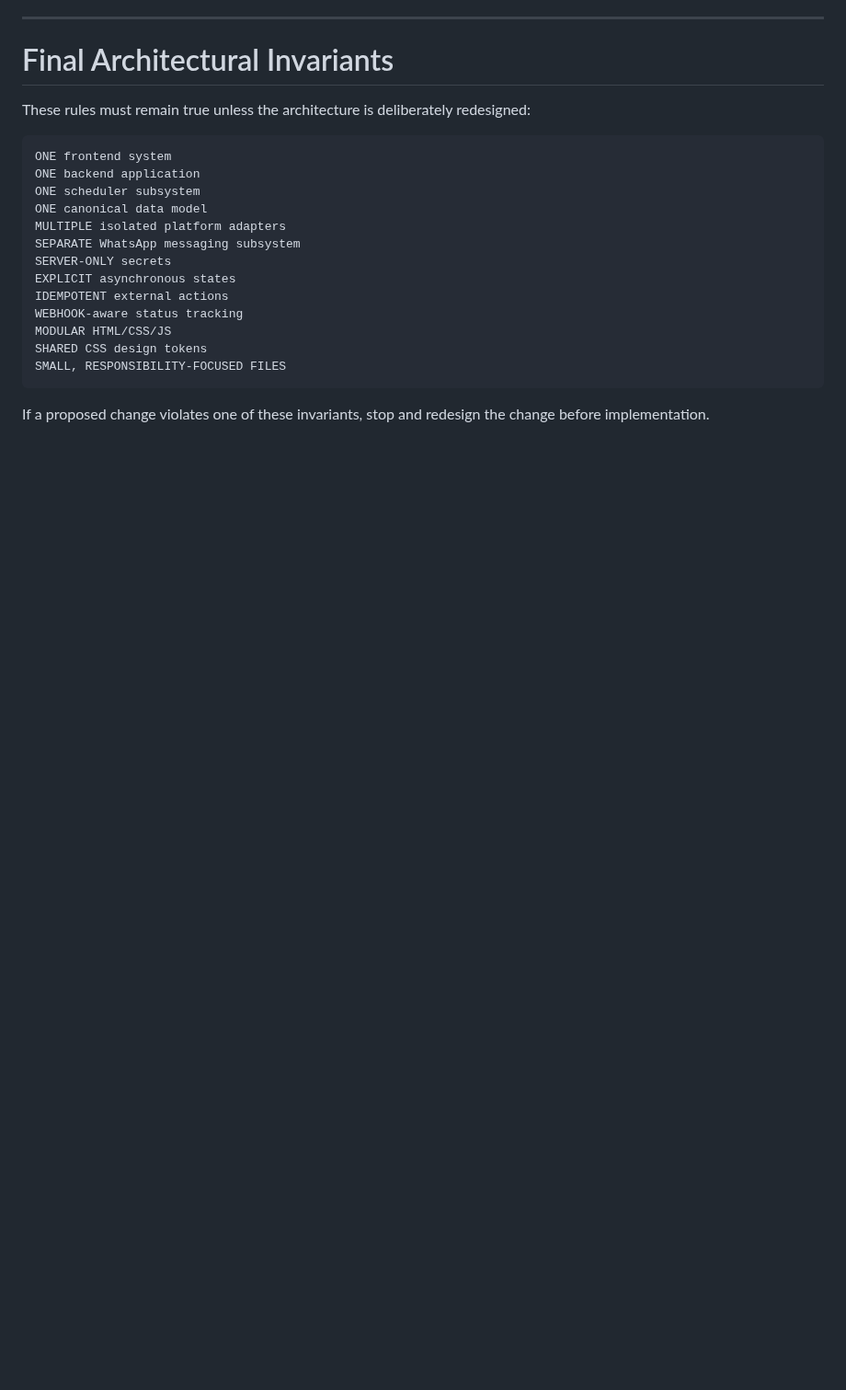
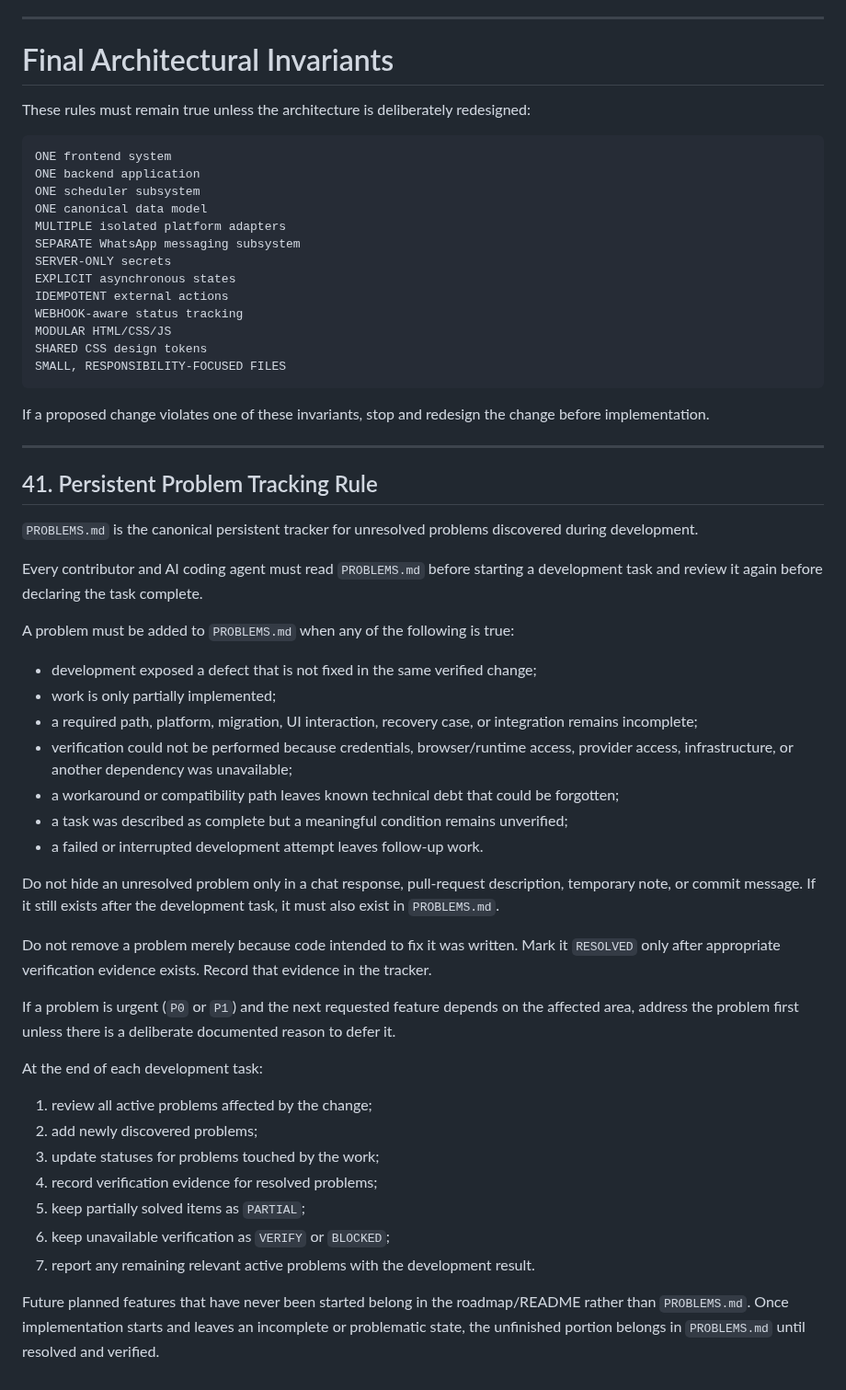
Before and after one commit to OzansanT/srocial, a Markdown page: updaterules.md, the part around the change. Shown at 92% size. Rendered like a GitHub page; blank space fills up the shorter version.

Commit message:
docs: require persistent problem tracking

````diff
--- a/updaterules.md
+++ b/updaterules.md
@@ -1143,3 +1143,39 @@ SMALL, RESPONSIBILITY-FOCUSED FILES
 ```
 
 If a proposed change violates one of these invariants, stop and redesign the change before implementation.
+
+---
+
+## 41. Persistent Problem Tracking Rule
+
+`PROBLEMS.md` is the canonical persistent tracker for unresolved problems discovered during development.
+
+Every contributor and AI coding agent must read `PROBLEMS.md` before starting a development task and review it again before declaring the task complete.
+
+A problem must be added to `PROBLEMS.md` when any of the following is true:
+
+- development exposed a defect that is not fixed in the same verified change;
+- work is only partially implemented;
+- a required path, platform, migration, UI interaction, recovery case, or integration remains incomplete;
+- verification could not be performed because credentials, browser/runtime access, provider access, infrastructure, or another dependency was unavailable;
+- a workaround or compatibility path leaves known technical debt that could be forgotten;
+- a task was described as complete but a meaningful condition remains unverified;
+- a failed or interrupted development attempt leaves follow-up work.
+
+Do not hide an unresolved problem only in a chat response, pull-request description, temporary note, or commit message. If it still exists after the development task, it must also exist in `PROBLEMS.md`.
+
+Do not remove a problem merely because code intended to fix it was written. Mark it `RESOLVED` only after appropriate verification evidence exists. Record that evidence in the tracker.
+
+If a problem is urgent (`P0` or `P1`) and the next requested feature depends on the affected area, address the problem first unless there is a deliberate documented reason to defer it.
+
+At the end of each development task:
+
+1. review all active problems affected by the change;
+2. add newly discovered problems;
+3. update statuses for problems touched by the work;
+4. record verification evidence for resolved problems;
+5. keep partially solved items as `PARTIAL`;
+6. keep unavailable verification as `VERIFY` or `BLOCKED`;
+7. report any remaining relevant active problems with the development result.
+
+Future planned features that have never been started belong in the roadmap/README rather than `PROBLEMS.md`. Once implementation starts and leaves an incomplete or problematic state, the unfinished portion belongs in `PROBLEMS.md` until resolved and verified.
````
